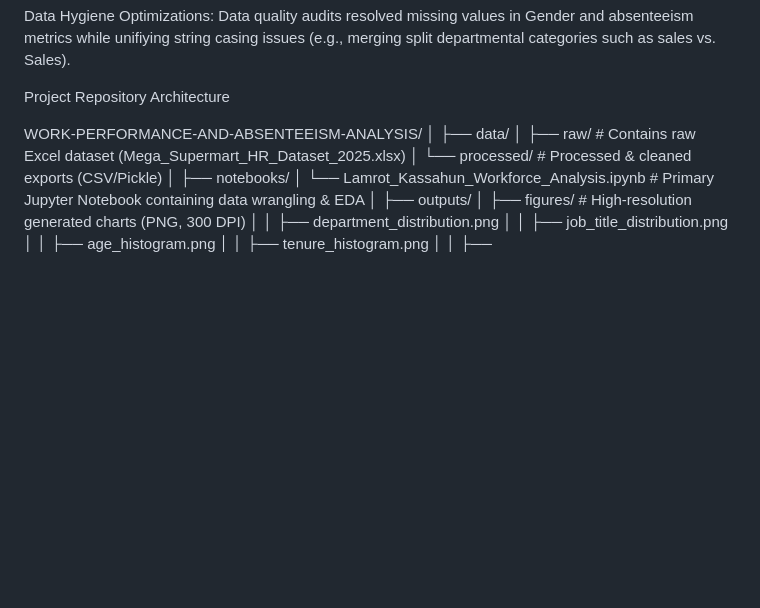
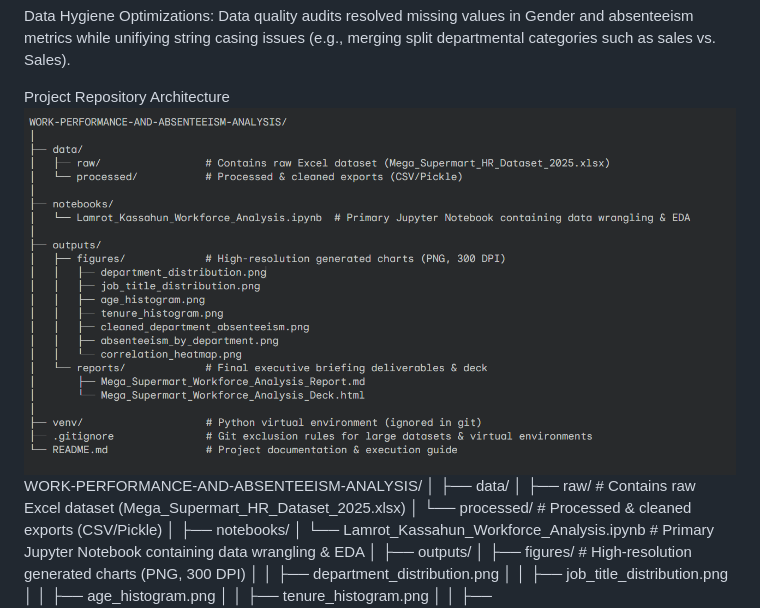
Before and after one commit to lamrotkassahun-afk/WORK-PERFORMANCE-AND-ABSENTEEISM-ANALYSIS, a Markdown page: README.md, the part around the change. Rendered like a GitHub page; pictures changed too: image-1.png (added); blank space fills up the shorter version.

Commit message:
structure set-up for the project image for the readme uploaded

```diff
--- a/README.md
+++ b/README.md
@@ -19,7 +19,7 @@ Imminent Retirement & Skill Continuity Risk: A pool of 52 employees (4.34% of st
 Data Hygiene Optimizations: Data quality audits resolved missing values in Gender and absenteeism metrics while unifiying string casing issues (e.g., merging split departmental categories such as sales vs. Sales).
 
 Project Repository Architecture
-
+![alt text](image-1.png)
 WORK-PERFORMANCE-AND-ABSENTEEISM-ANALYSIS/
 │
 ├── data/
```
